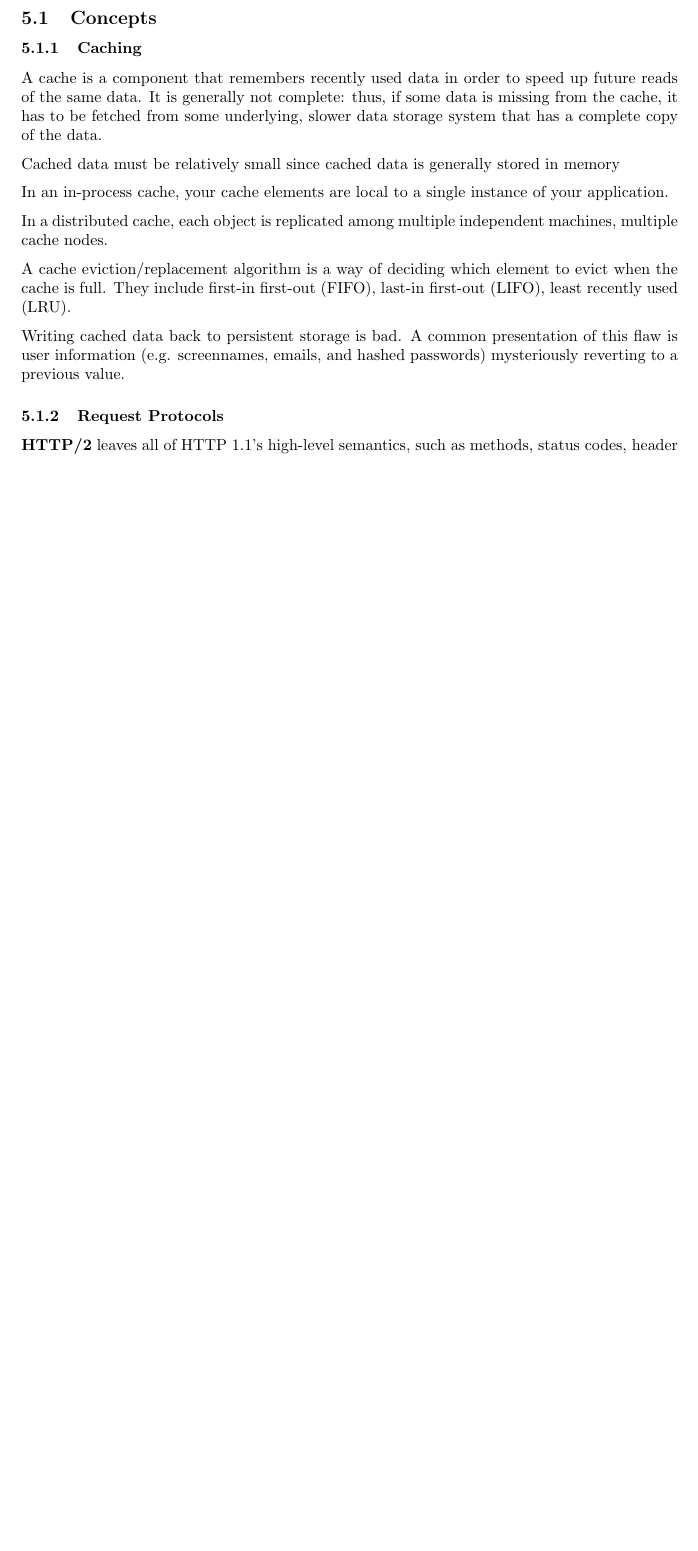
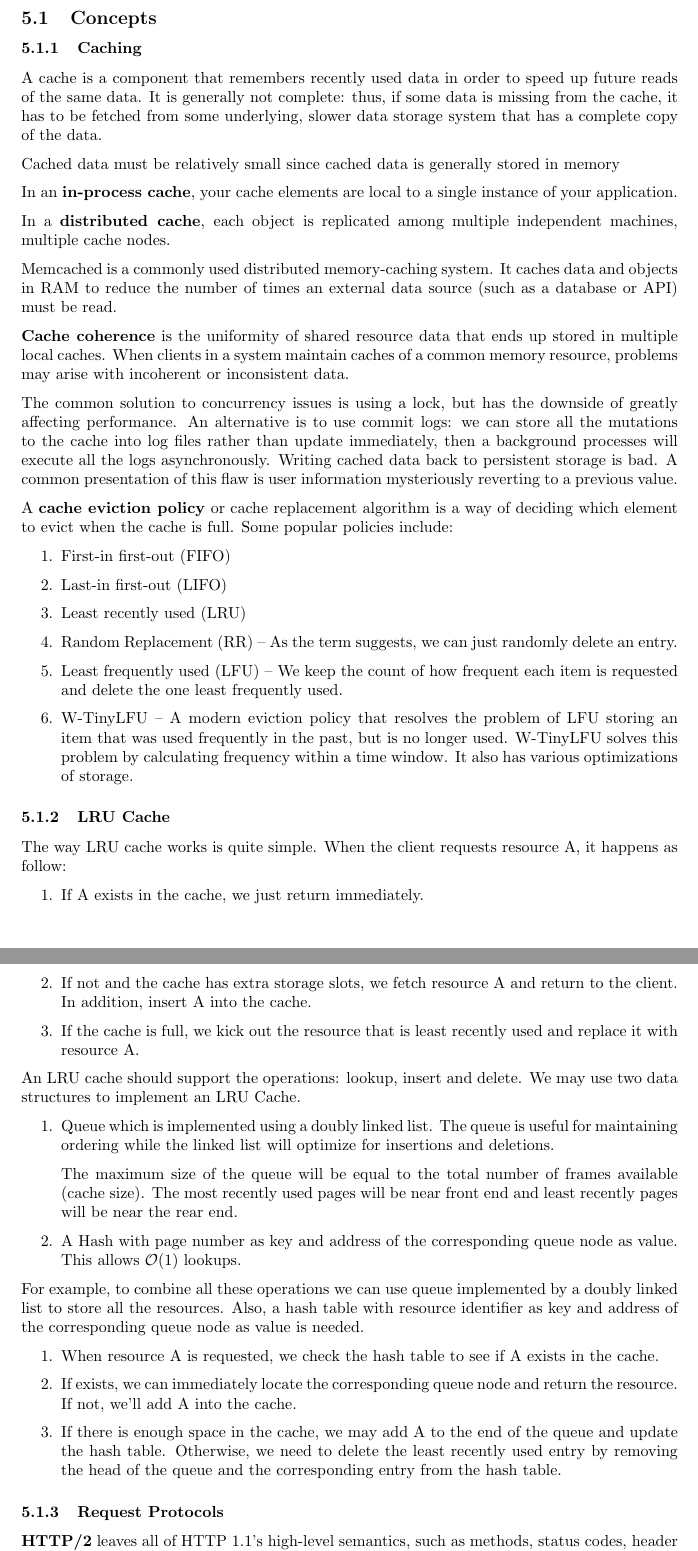
Before and after one commit to lukepereira/notebooks, a LaTeX document (documents/2020-distributed-systems-design/main.tex): part of page 27 of 31 before the commit and two parts of pages 29 and 30 of 34 after it, the two joined at a grey line, cut so that both start at the same text, the shorter picture padded with empty space. Compiled offline with pdfLaTeX.

Commit message:
Update dist sys doc

```diff
--- a/documents/2020-distributed-systems-design/main.tex
+++ b/documents/2020-distributed-systems-design/main.tex
@@ -696,13 +708,53 @@
 
     Cached data must be relatively small since cached data is generally stored in memory
 
-    In an in-process cache, your cache elements are local to a single instance of your application.
+    In an \textbf{in-process cache}, your cache elements are local to a single instance of your application.
 
-    In a distributed cache, each object is replicated among multiple independent machines, multiple cache nodes.
+    In a \textbf{distributed cache}, each object is replicated among multiple independent machines, multiple cache nodes.
 
-    A cache eviction/replacement algorithm is a way of deciding which element to evict when the cache is full. They include first-in first-out (FIFO), last-in first-out (LIFO), least recently used (LRU).
+    Memcached is a commonly used distributed memory-caching system. It caches data and objects in RAM to reduce the number of times an external data source (such as a database or API) must be read.
 
-    Writing cached data back to persistent storage is bad.  A common presentation of this flaw is user information (e.g. screennames, emails, and hashed passwords) mysteriously reverting to a previous value.
+    \textbf{Cache coherence} is the uniformity of shared resource data that ends up stored in multiple local caches. When clients in a system maintain caches of a common memory resource, problems may arise with incoherent or inconsistent data.
+
+    The common solution to concurrency issues is using a lock, but has the downside of greatly affecting performance. An alternative is to use commit logs: we can store all the mutations to the cache into log files rather than update immediately, then a background processes will execute all the logs asynchronously. Writing cached data back to persistent storage is bad. A common presentation of this flaw is user information mysteriously reverting to a previous value.
+
+    A \textbf{cache eviction policy} or cache replacement algorithm is a way of deciding which element to evict when the cache is full. Some popular policies include:
+    \begin{enumerate}
+        \item First-in first-out (FIFO)
+        \item Last-in first-out (LIFO)
+        \item Least recently used (LRU)
+        \item  Random Replacement (RR) -- As the term suggests, we can just randomly delete an entry.
+        \item Least frequently used (LFU) -- We keep the count of how frequent each item is requested and delete the one least frequently used.
+        \item W-TinyLFU -- A modern eviction policy that resolves the problem of LFU storing an item that was used frequently in the past, but is no longer used. W-TinyLFU solves this problem by calculating frequency within a time window. It also has various optimizations of storage.
+    \end{enumerate}
+
+    \subsubsection{LRU Cache}
+    The way LRU cache works is quite simple. When the client requests resource A, it happens as follow:
+
+    \begin{enumerate}
+        \item If A exists in the cache, we just return immediately.
+        \item If not and the cache has extra storage slots, we fetch resource A and return to the client. In addition, insert A into the cache.
+        \item  If the cache is full, we kick out the resource that is least recently used and replace it with resource A.
+    \end{enumerate}
+
+    An LRU cache should support the operations: lookup, insert and delete. We may use two data structures to implement an LRU Cache.
+    \begin{enumerate}
+        \item Queue which is implemented using a doubly linked list. The queue is useful for maintaining ordering while the linked list will optimize for insertions and deletions.
+
+        The maximum size of the queue will be equal to the total number of frames available (cache size). The most recently used pages will be near front end and least recently pages will be near the rear end.
+
+        \item A Hash with page number as key and address of the corresponding queue node as value. This allows $\mathcal O(1)$ lookups.
+    \end{enumerate}
+
+
+
+    For example, to combine all these operations we can use queue implemented by a doubly linked list to store all the resources. Also, a hash table with resource identifier as key and address of the corresponding queue node as value is needed.
+
+    \begin{enumerate}
+        \item When resource A is requested, we check the hash table to see if A exists in the cache.
+        \item If exists, we can immediately locate the corresponding queue node and return the resource. If not, we’ll add A into the cache.
+        \item If there is enough space in the cache, we may add A to the end of the queue and update the hash table. Otherwise, we need to delete the least recently used entry by removing the head of the queue and the corresponding entry from the hash table.
+    \end{enumerate}
 
     \subsubsection{Request Protocols}
     \textbf{HTTP/2} leaves all of HTTP 1.1's high-level semantics, such as methods, status codes, header fields, and URIs, the same but has some speed improvements over HTTP, i.e. multiple requests on single connection, multiplexing requests and responses to avoid blocking requests, header compression, and prioritization of requests.
```
Also changed, not shown: documents/2020-distributed-systems-design/main.tex (26 more changed lines).
